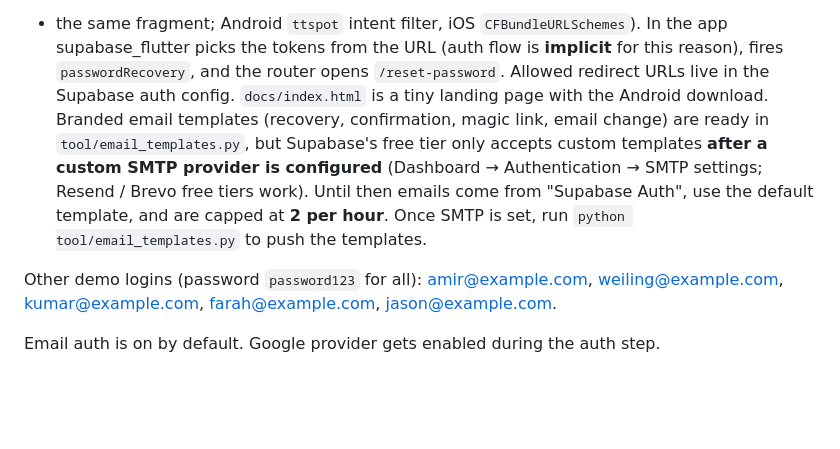
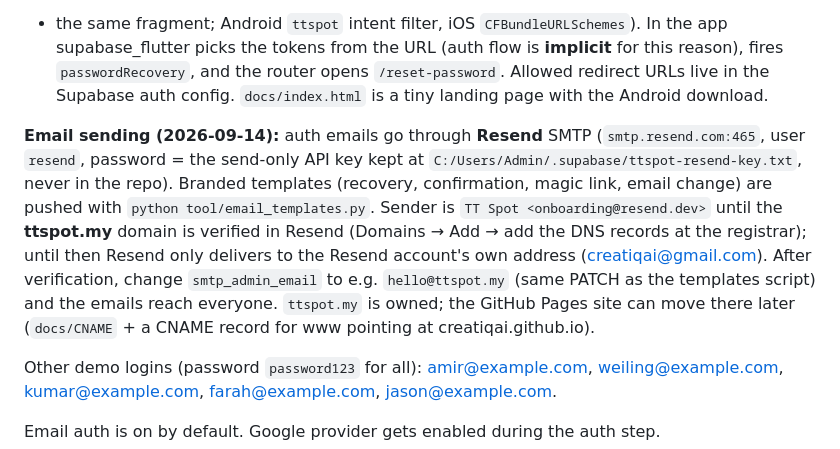
Before and after one commit to CreatiqAI/TTSpot, a Markdown page: SETUP.md, the part around the change. Rendered like a GitHub page; blank space fills up the shorter version.

Commit message:
Docs: Resend SMTP + ttspot.my domain notes
Co-Authored-By: Claude Fable 5.1 <noreply@anthropic.com>

```diff
--- a/SETUP.md
+++ b/SETUP.md
@@ -256,11 +256,16 @@ password right there (works on a PC), and on a phone also offers "Open in the TT
 + the same fragment; Android `ttspot` intent filter, iOS `CFBundleURLSchemes`). In the app supabase_flutter picks the
 tokens from the URL (auth flow is **implicit** for this reason), fires `passwordRecovery`, and the router opens
 `/reset-password`. Allowed redirect URLs live in the Supabase auth config. `docs/index.html` is a tiny landing page
-with the Android download. Branded email templates (recovery, confirmation, magic link, email change) are ready in
-`tool/email_templates.py`, but Supabase's free tier only accepts custom templates **after a custom SMTP provider is
-configured** (Dashboard → Authentication → SMTP settings; Resend / Brevo free tiers work). Until then emails come from
-"Supabase Auth", use the default template, and are capped at **2 per hour**. Once SMTP is set, run
-`python tool/email_templates.py` to push the templates.
+with the Android download.
+
+**Email sending (2026-09-14):** auth emails go through **Resend** SMTP (`smtp.resend.com:465`, user `resend`,
+password = the send-only API key kept at `C:/Users/Admin/.supabase/ttspot-resend-key.txt`, never in the repo).
+Branded templates (recovery, confirmation, magic link, email change) are pushed with `python tool/email_templates.py`.
+Sender is `TT Spot <onboarding@resend.dev>` until the **ttspot.my** domain is verified in Resend (Domains → Add →
+add the DNS records at the registrar); until then Resend only delivers to the Resend account's own address
+(creatiqai@gmail.com). After verification, change `smtp_admin_email` to e.g. `hello@ttspot.my` (same PATCH as the
+templates script) and the emails reach everyone. `ttspot.my` is owned; the GitHub Pages site can move there later
+(`docs/CNAME` + a CNAME record for www pointing at creatiqai.github.io).
 
 Other demo logins (password `password123` for all): amir@example.com, weiling@example.com,
 kumar@example.com, farah@example.com, jason@example.com.
```
